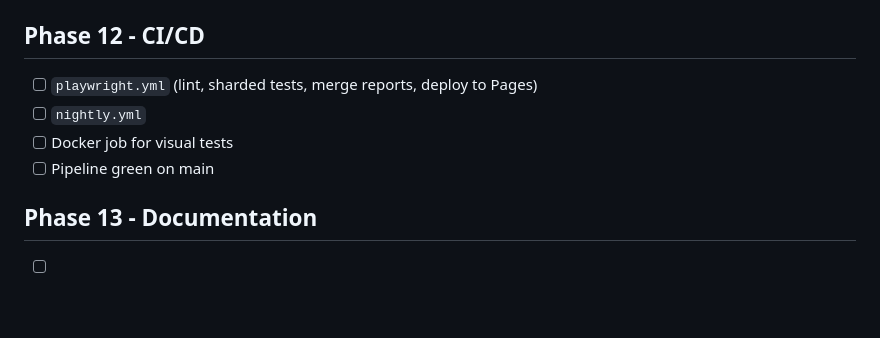
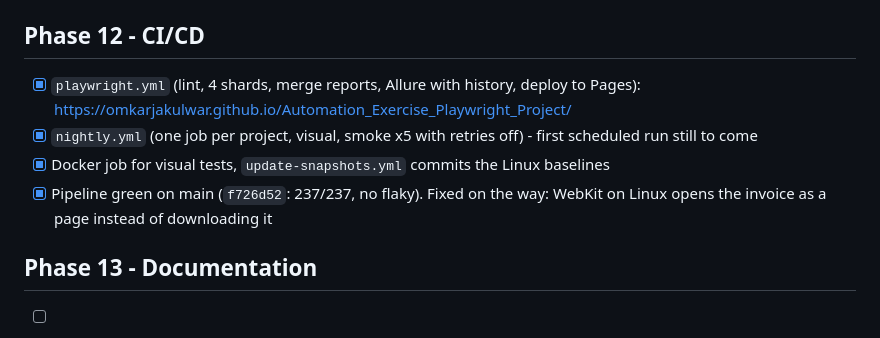
Before and after one commit to OmkarJakulwar/Automation_Exercise_Playwright_Project, a Markdown page: PROGRESS.md, the part around the change. Drawn GitHub-style; blank space fills up the shorter version.

Commit message:
docs: mark ci phase done [skip ci]

```diff
--- a/PROGRESS.md
+++ b/PROGRESS.md
@@ -108,10 +108,10 @@ Tick items off as they land. Each phase ends with green tests on Chromium, a com
 
 ## Phase 12 - CI/CD
 
-- [ ] `playwright.yml` (lint, sharded tests, merge reports, deploy to Pages)
-- [ ] `nightly.yml`
-- [ ] Docker job for visual tests
-- [ ] Pipeline green on main
+- [x] `playwright.yml` (lint, 4 shards, merge reports, Allure with history, deploy to Pages): https://omkarjakulwar.github.io/Automation_Exercise_Playwright_Project/
+- [x] `nightly.yml` (one job per project, visual, smoke x5 with retries off) - first scheduled run still to come
+- [x] Docker job for visual tests, `update-snapshots.yml` commits the Linux baselines
+- [x] Pipeline green on main (`f726d52`: 237/237, no flaky). Fixed on the way: WebKit on Linux opens the invoice as a page instead of downloading it
 
 ## Phase 13 - Documentation
 
```
